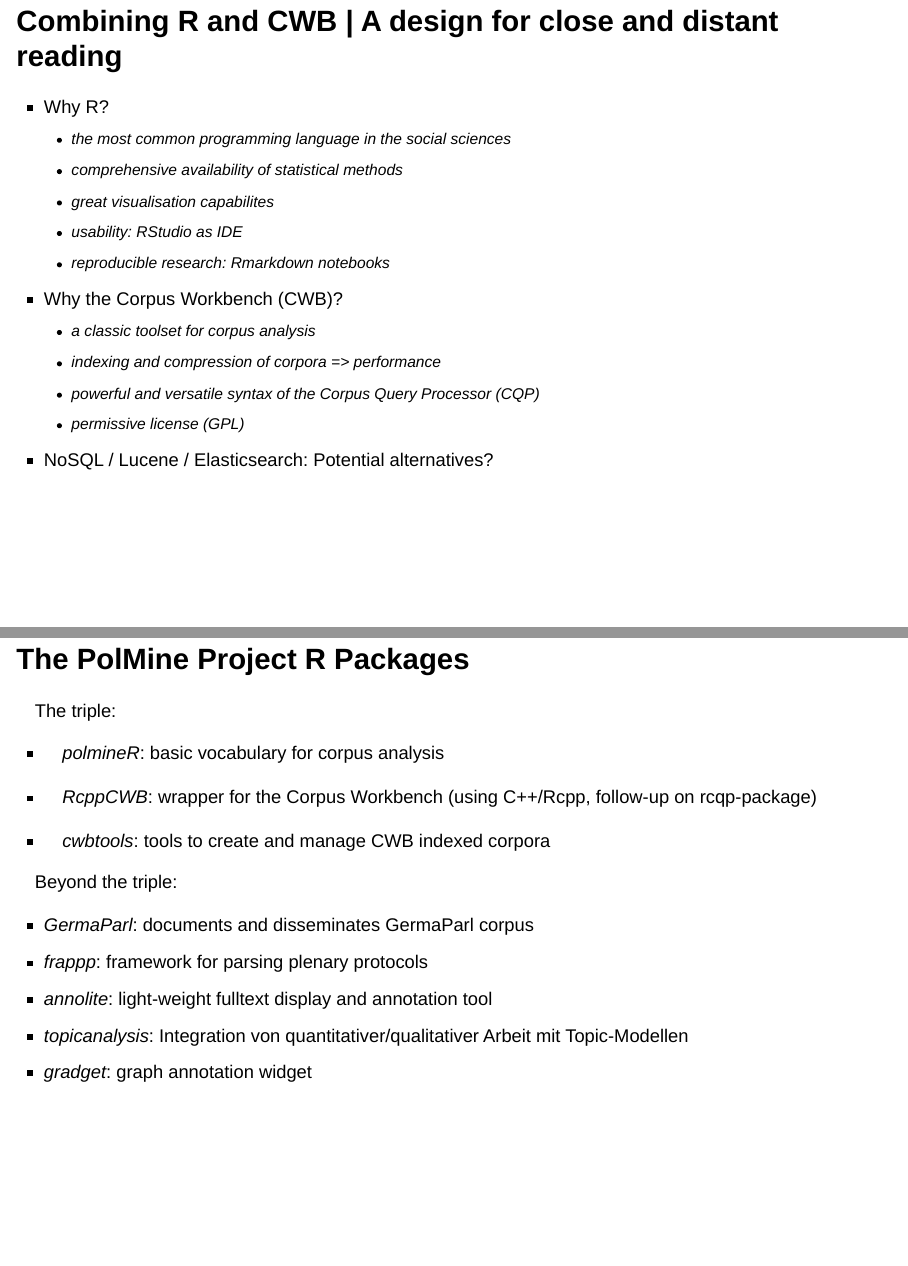
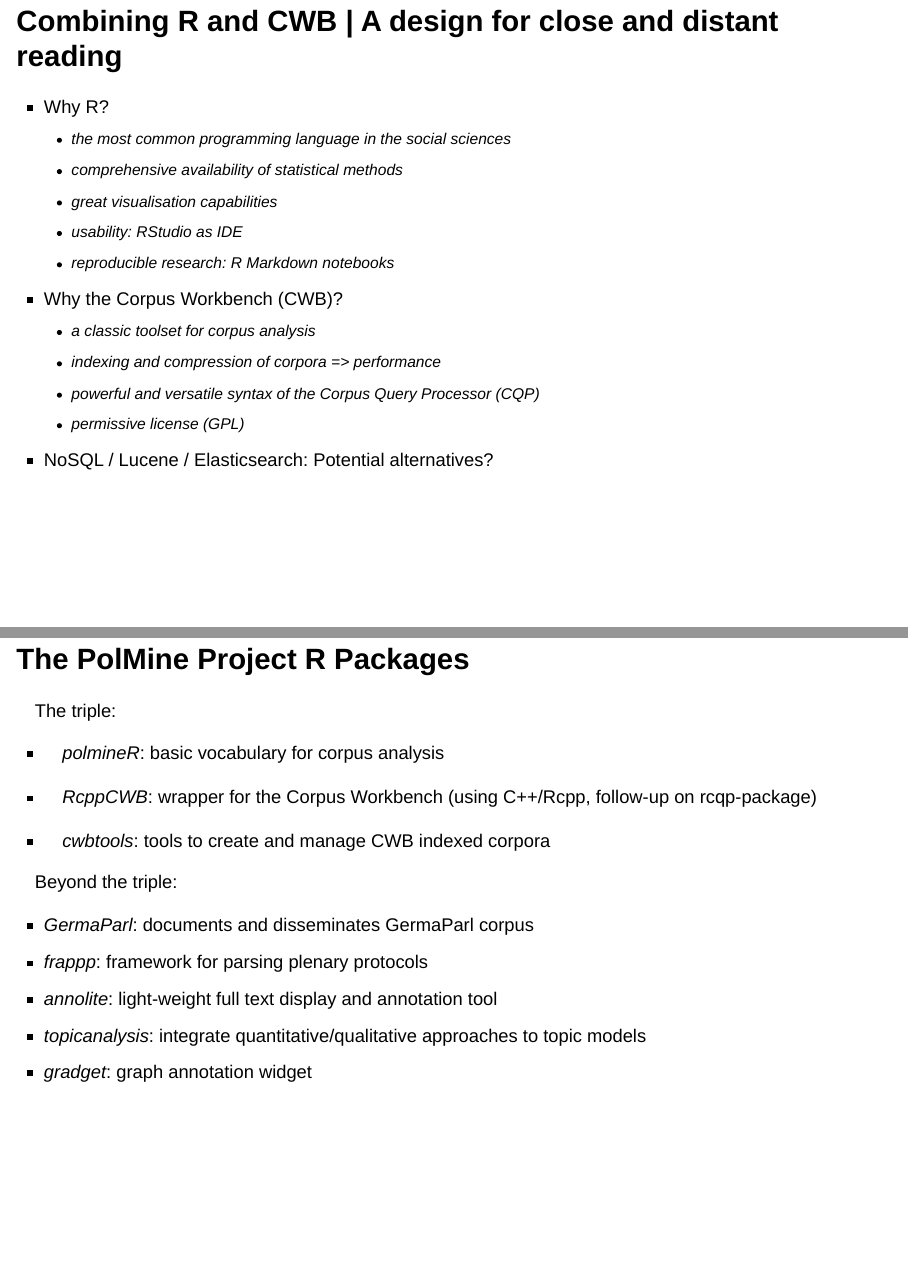
Before and after one commit to PolMine/gcdh_slides, an R Markdown document (gcdh_presentation.Rmd): pages 7 and 8 of 47, joined at a grey line. Rendered offline with R 4.5, knitr and Pandoc, with nearby package versions; drawn as Slidy slides in place of the format the file asks for; some code elsewhere in the file could not run offline; common packages that the code uses without loading them are loaded.

Commit message:
local update

```diff
--- a/gcdh_presentation.Rmd
+++ b/gcdh_presentation.Rmd
@@ -74,9 +74,9 @@
 - Why R?
   - the most common programming language in the social sciences
   - comprehensive availability of statistical methods
-  - great visualisation capabilites
+  - great visualisation capabilities
   - usability: RStudio as IDE
-  - reproducible research: Rmarkdown notebooks
+  - reproducible research: R Markdown notebooks
 
 - Why the Corpus Workbench (CWB)?
   - a classic toolset for corpus analysis
@@ -102,8 +102,8 @@
 
 - *GermaParl*: documents and disseminates GermaParl corpus
 - *frappp*: framework for parsing plenary protocols
-- *annolite*: light-weight fulltext display and annotation tool
-- *topicanalysis*: Integration von quantitativer/qualitativer Arbeit mit Topic-Modellen
+- *annolite*: light-weight full text display and annotation tool
+- *topicanalysis*: integrate quantitative/qualitative approaches to topic models
 - *gradget*: graph annotation widget
 
 
```
Also changed, not shown: gcdh_presentation.Rmd (8 more changed lines).
